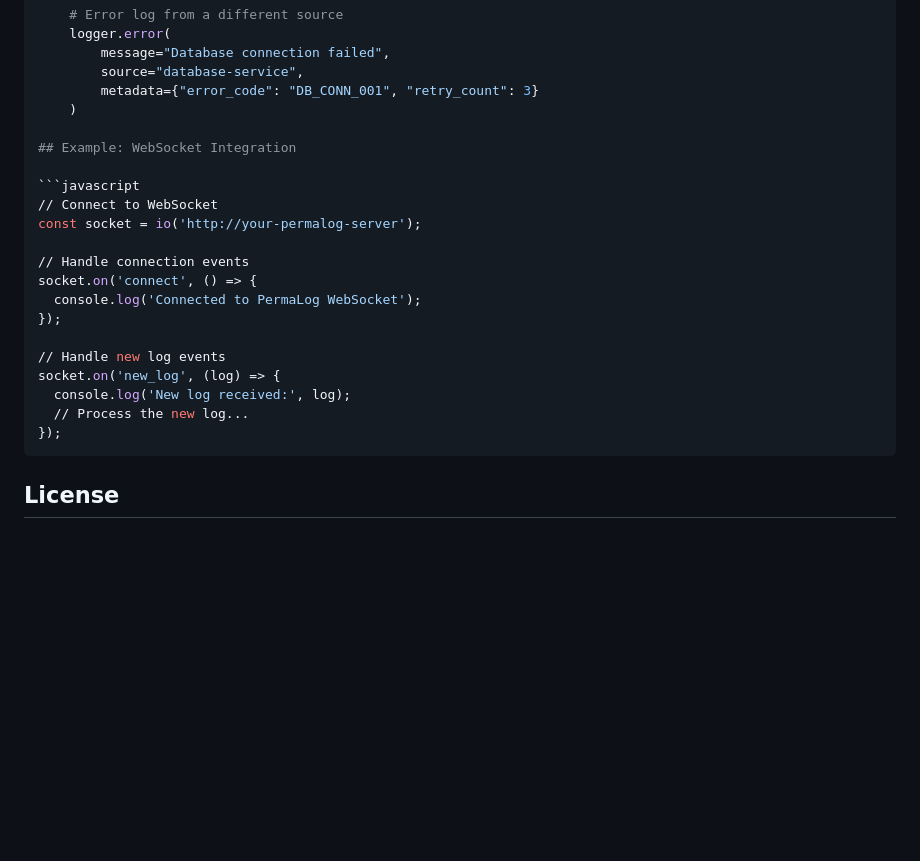
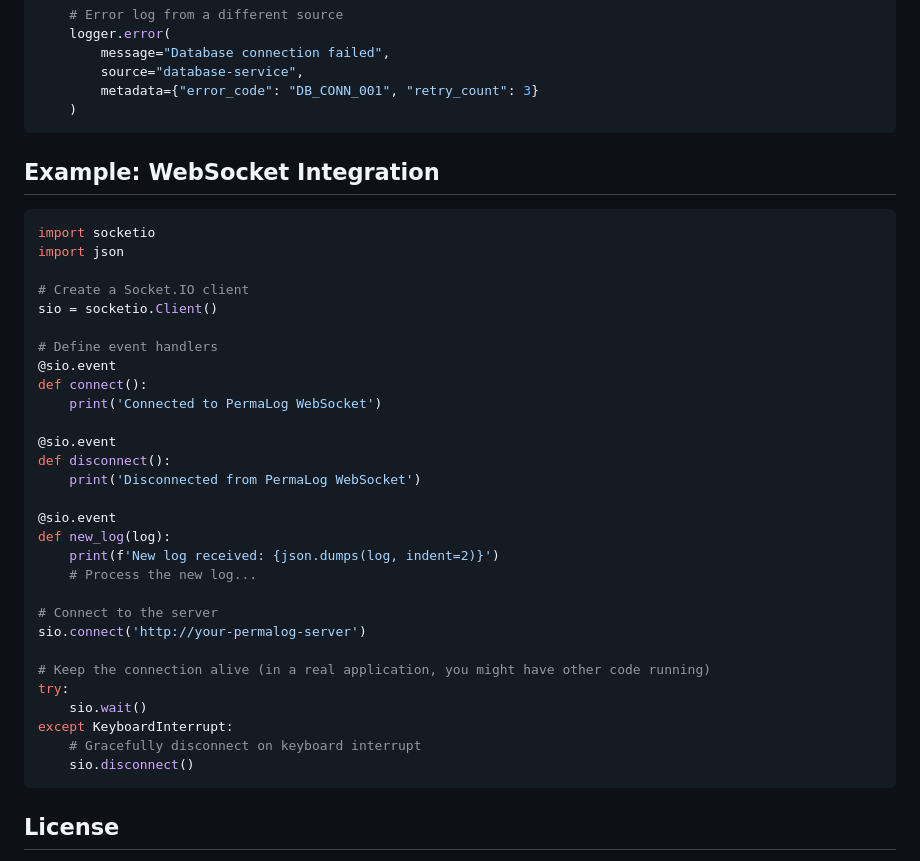
Before and after one commit to Bentlybro/PermaLog, a Markdown page: README.md, the part around the change. GitHub-like rendering; blank space fills up the shorter version.

````diff
--- a/README.md
+++ b/README.md
@@ -248,23 +248,39 @@ if __name__ == "__main__":
         source="database-service",
         metadata={"error_code": "DB_CONN_001", "retry_count": 3}
     )
-
+```
 ## Example: WebSocket Integration
 
-```javascript
-// Connect to WebSocket
-const socket = io('http://your-permalog-server');
+```python
+import socketio
+import json
 
-// Handle connection events
-socket.on('connect', () => {
-  console.log('Connected to PermaLog WebSocket');
-});
+# Create a Socket.IO client
+sio = socketio.Client()
 
-// Handle new log events
-socket.on('new_log', (log) => {
-  console.log('New log received:', log);
-  // Process the new log...
-});
+# Define event handlers
+@sio.event
+def connect():
+    print('Connected to PermaLog WebSocket')
+
+@sio.event
+def disconnect():
+    print('Disconnected from PermaLog WebSocket')
+
+@sio.event
+def new_log(log):
+    print(f'New log received: {json.dumps(log, indent=2)}')
+    # Process the new log...
+
+# Connect to the server
+sio.connect('http://your-permalog-server')
+
+# Keep the connection alive (in a real application, you might have other code running)
+try:
+    sio.wait()
+except KeyboardInterrupt:
+    # Gracefully disconnect on keyboard interrupt
+    sio.disconnect()
 ```
 
 ## License
````
